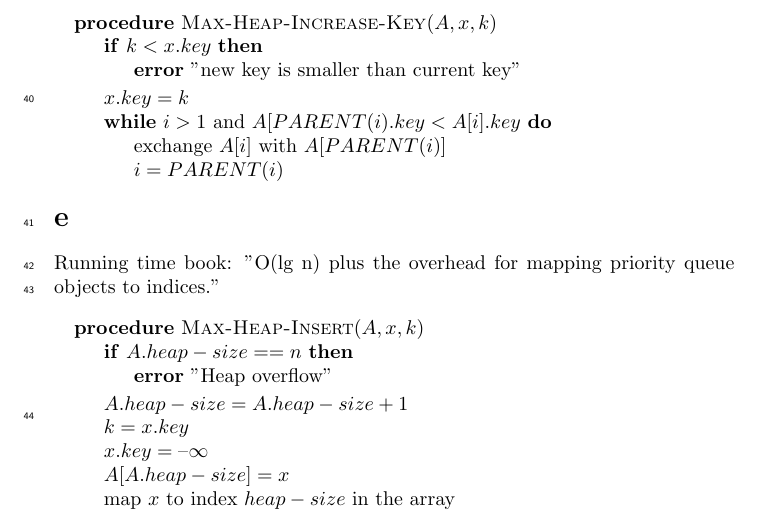
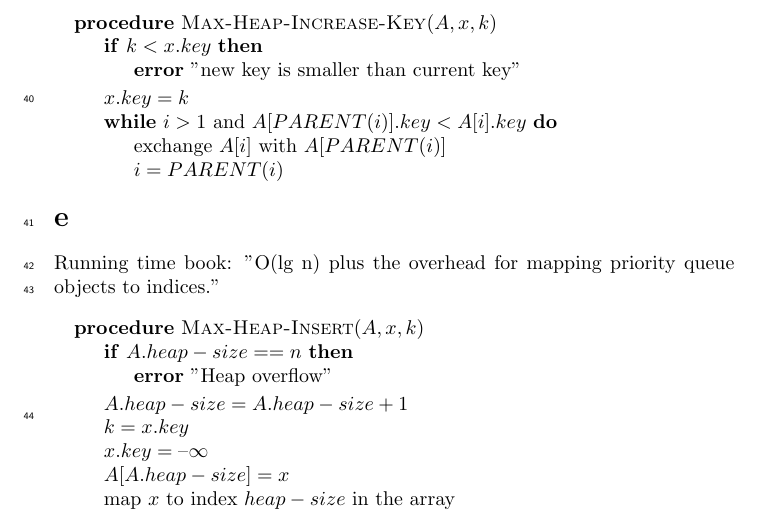
Before and after one commit to newtscamander2/ads-problem-6-2, a LaTeX document (main.tex): part of page 3 of 3, cut so that both start at the same text. Compiled offline with pdfLaTeX.

Commit message:
Update main.tex

```diff
--- a/main.tex
+++ b/main.tex
@@ -154,7 +154,7 @@ Max-Heap-Increase-Key has the running time $\theta(\log_d{n})$ because it first
 			\EndIf{}
 			\State{$x.key = k$}
 
-			\While{$ i > 1$ and $ A[PARENT(i).key < A[i].key$}
+			\While{$ i > 1$ and $ A[PARENT(i)].key < A[i].key$}
 			\State{exchange $A[i]$ with $A[PARENT(i)]$}
 			\State{$i = PARENT(i)$}
 			\EndWhile{}
```
